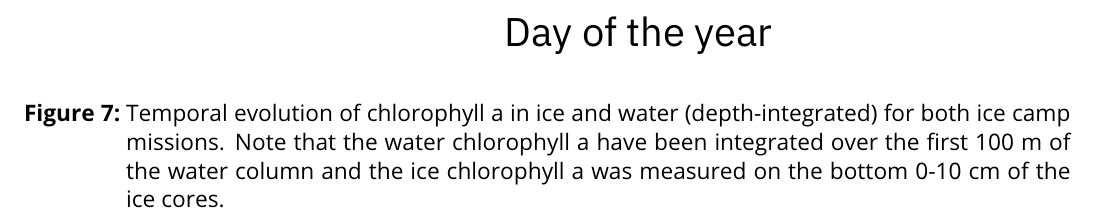
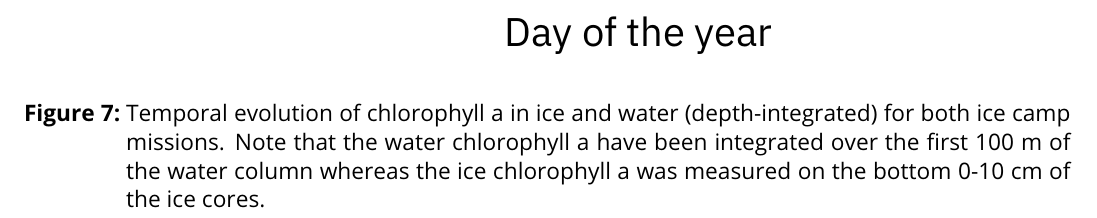
Before and after one commit to PMassicotte/greenedge-icecamp-data-paper, a LaTeX document (manuscript/essd/figures/figures.tex): part of page 7 of 7, cut so that both start at the same text. Compiled offline with pdfLaTeX.

Commit message:
Work on Fig. 7

```diff
--- a/manuscript/essd/figures/figures.tex
+++ b/manuscript/essd/figures/figures.tex
@@ -86,7 +86,7 @@ Note that all figures are scaled by a factor of 2 for display.
 \begin{figure}[h]
 	\centering
 	\includegraphics[scale = 2]{../../../graphs/fig7.pdf}
-	\caption{Temporal evolution of chlorophyll a in ice and water (depth-integrated) for both ice camp missions. Note that the water chlorophyll a have been integrated over the first 100 m of the water column and the ice chlorophyll a was measured on the bottom 0-10 cm of the ice cores.}
+	\caption{Temporal evolution of chlorophyll a in ice and water (depth-integrated) for both ice camp missions. Note that the water chlorophyll a have been integrated over the first 100 m of the water column whereas the ice chlorophyll a was measured on the bottom 0-10 cm of the ice cores.}
 \end{figure}
 
 \end{document}
```
Also changed, not shown: graphs/fig7.pdf, manuscript/essd/figures/figures.pdf, 1 other file.
